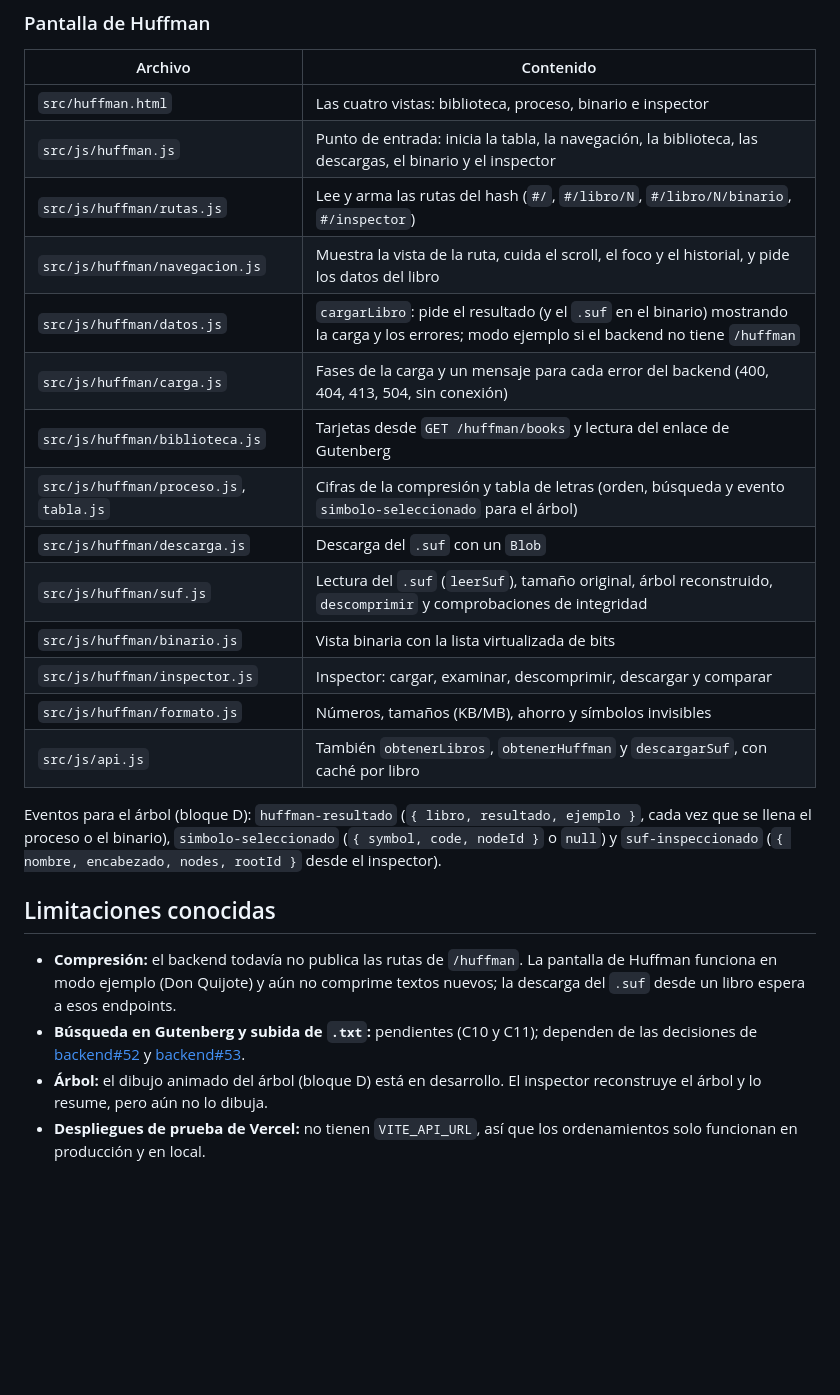
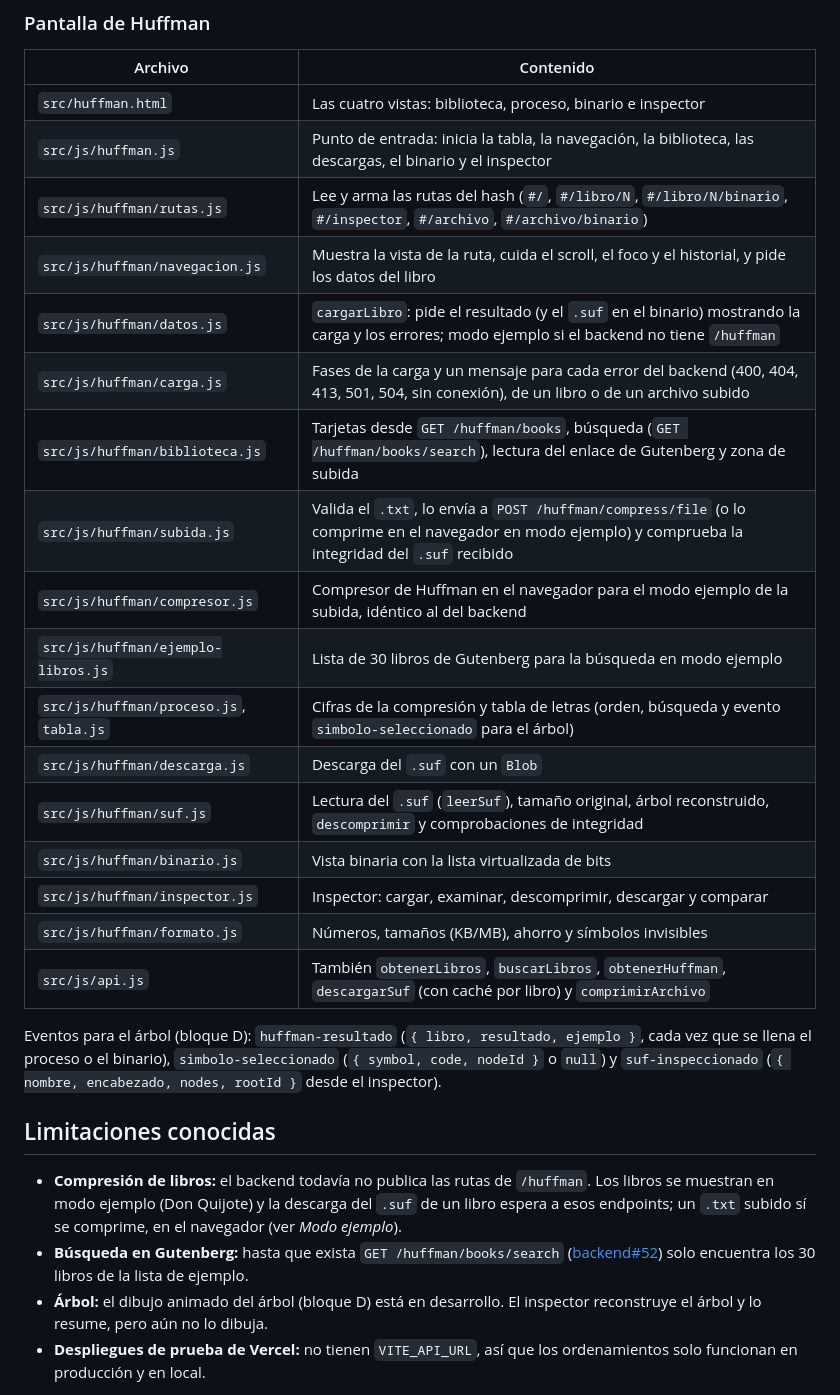
Before and after one commit to qci-stack-underflow/algorithms-visualization-frontend, a Markdown page: README.md, the part around one of its changes. GitHub-like rendering; blank space fills up the shorter version.

```diff
--- a/README.md
+++ b/README.md
@@ -239,24 +245,27 @@ La dirección del backend se toma de `VITE_API_URL`; si no está definida, se us
 |---|---|
 | `src/huffman.html` | Las cuatro vistas: biblioteca, proceso, binario e inspector |
 | `src/js/huffman.js` | Punto de entrada: inicia la tabla, la navegación, la biblioteca, las descargas, el binario y el inspector |
-| `src/js/huffman/rutas.js` | Lee y arma las rutas del hash (`#/`, `#/libro/N`, `#/libro/N/binario`, `#/inspector`) |
+| `src/js/huffman/rutas.js` | Lee y arma las rutas del hash (`#/`, `#/libro/N`, `#/libro/N/binario`, `#/inspector`, `#/archivo`, `#/archivo/binario`) |
 | `src/js/huffman/navegacion.js` | Muestra la vista de la ruta, cuida el scroll, el foco y el historial, y pide los datos del libro |
 | `src/js/huffman/datos.js` | `cargarLibro`: pide el resultado (y el `.suf` en el binario) mostrando la carga y los errores; modo ejemplo si el backend no tiene `/huffman` |
-| `src/js/huffman/carga.js` | Fases de la carga y un mensaje para cada error del backend (400, 404, 413, 504, sin conexión) |
-| `src/js/huffman/biblioteca.js` | Tarjetas desde `GET /huffman/books` y lectura del enlace de Gutenberg |
+| `src/js/huffman/carga.js` | Fases de la carga y un mensaje para cada error del backend (400, 404, 413, 501, 504, sin conexión), de un libro o de un archivo subido |
+| `src/js/huffman/biblioteca.js` | Tarjetas desde `GET /huffman/books`, búsqueda (`GET /huffman/books/search`), lectura del enlace de Gutenberg y zona de subida |
+| `src/js/huffman/subida.js` | Valida el `.txt`, lo envía a `POST /huffman/compress/file` (o lo comprime en el navegador en modo ejemplo) y comprueba la integridad del `.suf` recibido |
+| `src/js/huffman/compresor.js` | Compresor de Huffman en el navegador para el modo ejemplo de la subida, idéntico al del backend |
+| `src/js/huffman/ejemplo-libros.js` | Lista de 30 libros de Gutenberg para la búsqueda en modo ejemplo |
 | `src/js/huffman/proceso.js`, `tabla.js` | Cifras de la compresión y tabla de letras (orden, búsqueda y evento `simbolo-seleccionado` para el árbol) |
 | `src/js/huffman/descarga.js` | Descarga del `.suf` con un `Blob` |
 | `src/js/huffman/suf.js` | Lectura del `.suf` (`leerSuf`), tamaño original, árbol reconstruido, `descomprimir` y comprobaciones de integridad |
 | `src/js/huffman/binario.js` | Vista binaria con la lista virtualizada de bits |
 | `src/js/huffman/inspector.js` | Inspector: cargar, examinar, descomprimir, descargar y comparar |
 | `src/js/huffman/formato.js` | Números, tamaños (KB/MB), ahorro y símbolos invisibles |
-| `src/js/api.js` | También `obtenerLibros`, `obtenerHuffman` y `descargarSuf`, con caché por libro |
+| `src/js/api.js` | También `obtenerLibros`, `buscarLibros`, `obtenerHuffman`, `descargarSuf` (con caché por libro) y `comprimirArchivo` |
 
 Eventos para el árbol (bloque D): `huffman-resultado` (`{ libro, resultado, ejemplo }`, cada vez que se llena el proceso o el binario), `simbolo-seleccionado` (`{ symbol, code, nodeId }` o `null`) y `suf-inspeccionado` (`{ nombre, encabezado, nodes, rootId }` desde el inspector).
 
 ## Limitaciones conocidas
 
-- **Compresión:** el backend todavía no publica las rutas de `/huffman`. La pantalla de Huffman funciona en modo ejemplo (Don Quijote) y aún no comprime textos nuevos; la descarga del `.suf` desde un libro espera a esos endpoints.
-- **Búsqueda en Gutenberg y subida de `.txt`:** pendientes (C10 y C11); dependen de las decisiones de [backend#52](https://github.com/qci-stack-underflow/algorithms-visualization-backend/issues/52) y [backend#53](https://github.com/qci-stack-underflow/algorithms-visualization-backend/issues/53).
+- **Compresión de libros:** el backend todavía no publica las rutas de `/huffman`. Los libros se muestran en modo ejemplo (Don Quijote) y la descarga del `.suf` de un libro espera a esos endpoints; un `.txt` subido sí se comprime, en el navegador (ver *Modo ejemplo*).
+- **Búsqueda en Gutenberg:** hasta que exista `GET /huffman/books/search` ([backend#52](https://github.com/qci-stack-underflow/algorithms-visualization-backend/issues/52)) solo encuentra los 30 libros de la lista de ejemplo.
 - **Árbol:** el dibujo animado del árbol (bloque D) está en desarrollo. El inspector reconstruye el árbol y lo resume, pero aún no lo dibuja.
 - **Despliegues de prueba de Vercel:** no tienen `VITE_API_URL`, así que los ordenamientos solo funcionan en producción y en local.
```
Also changed, not shown: other parts of README.md (+11 -5 lines), docs/PRUEBAS-HUFFMAN.md (+21 -2 lines), docs/capturas/huffman-prueba4-integridad.png (added), docs/capturas/huffman-prueba4.png (added).
